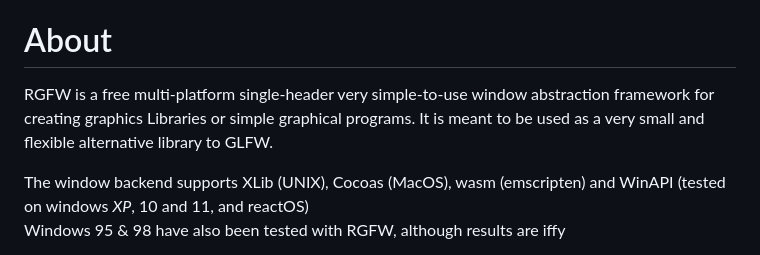
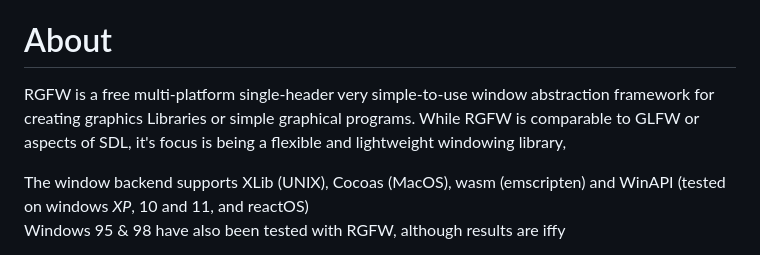
Before and after one commit to ColleagueRiley/RGFW, a Markdown page: README.md, the part around the change. Drawn GitHub-style.

```diff
--- a/README.md
+++ b/README.md
@@ -11,7 +11,7 @@
 A cross-platform lightweight single-header very simple-to-use window abstraction library for creating graphics Libraries or simple graphical programs. Written in pure C99.
 
 # About
-RGFW is a free multi-platform single-header very simple-to-use window abstraction framework for creating graphics Libraries or simple graphical programs. It is meant to be used as a very small and flexible alternative library to GLFW.
+RGFW is a free multi-platform single-header very simple-to-use window abstraction framework for creating graphics Libraries or simple graphical programs. While RGFW is comparable to GLFW or aspects of SDL, it's focus is being a flexible and lightweight windowing library,
 
 The window backend supports XLib (UNIX), Cocoas (MacOS), wasm (emscripten) and WinAPI (tested on windows *XP*, 10 and 11, and reactOS)\
 Windows 95 & 98 have also been tested with RGFW, although results are iffy
```
